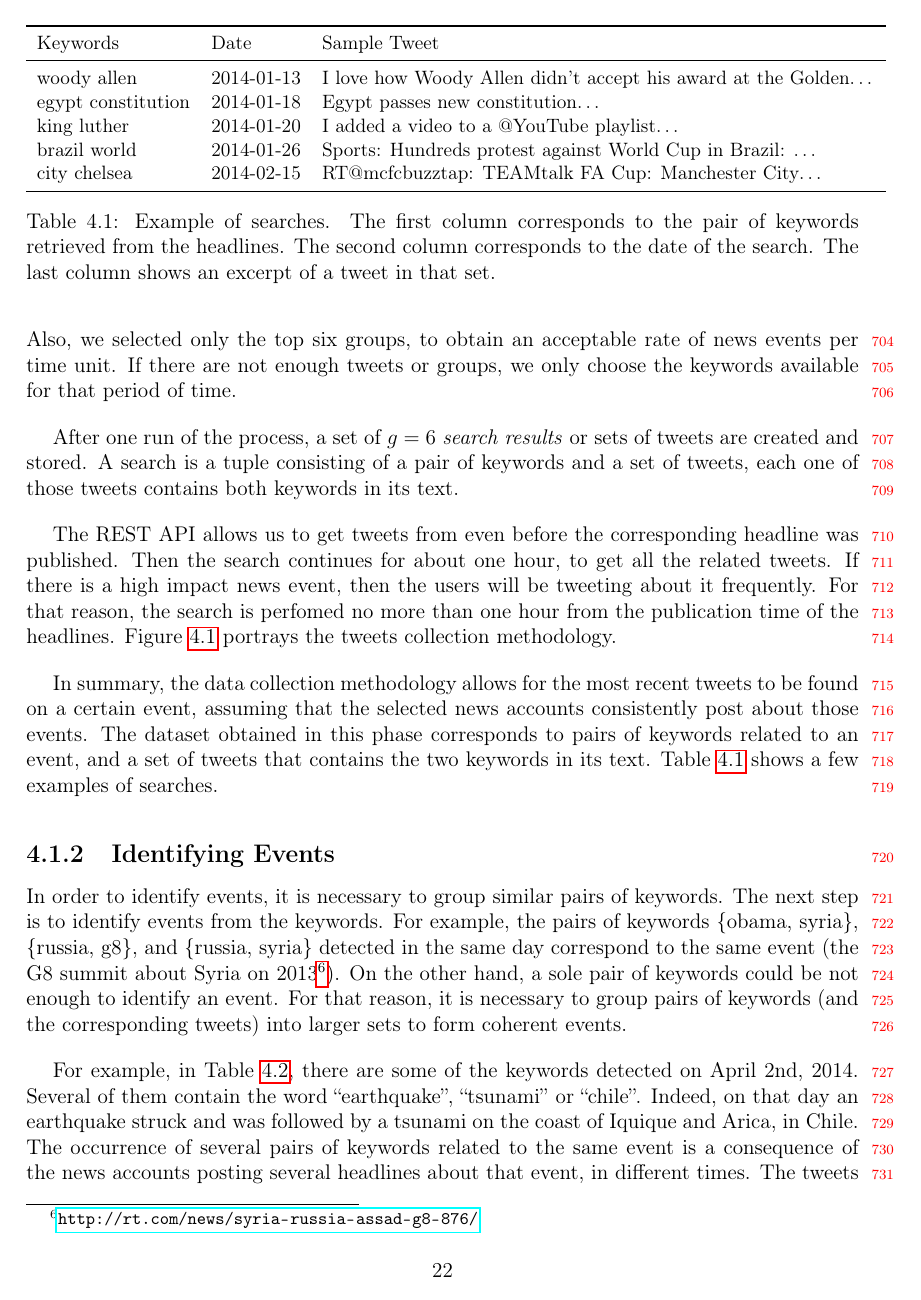
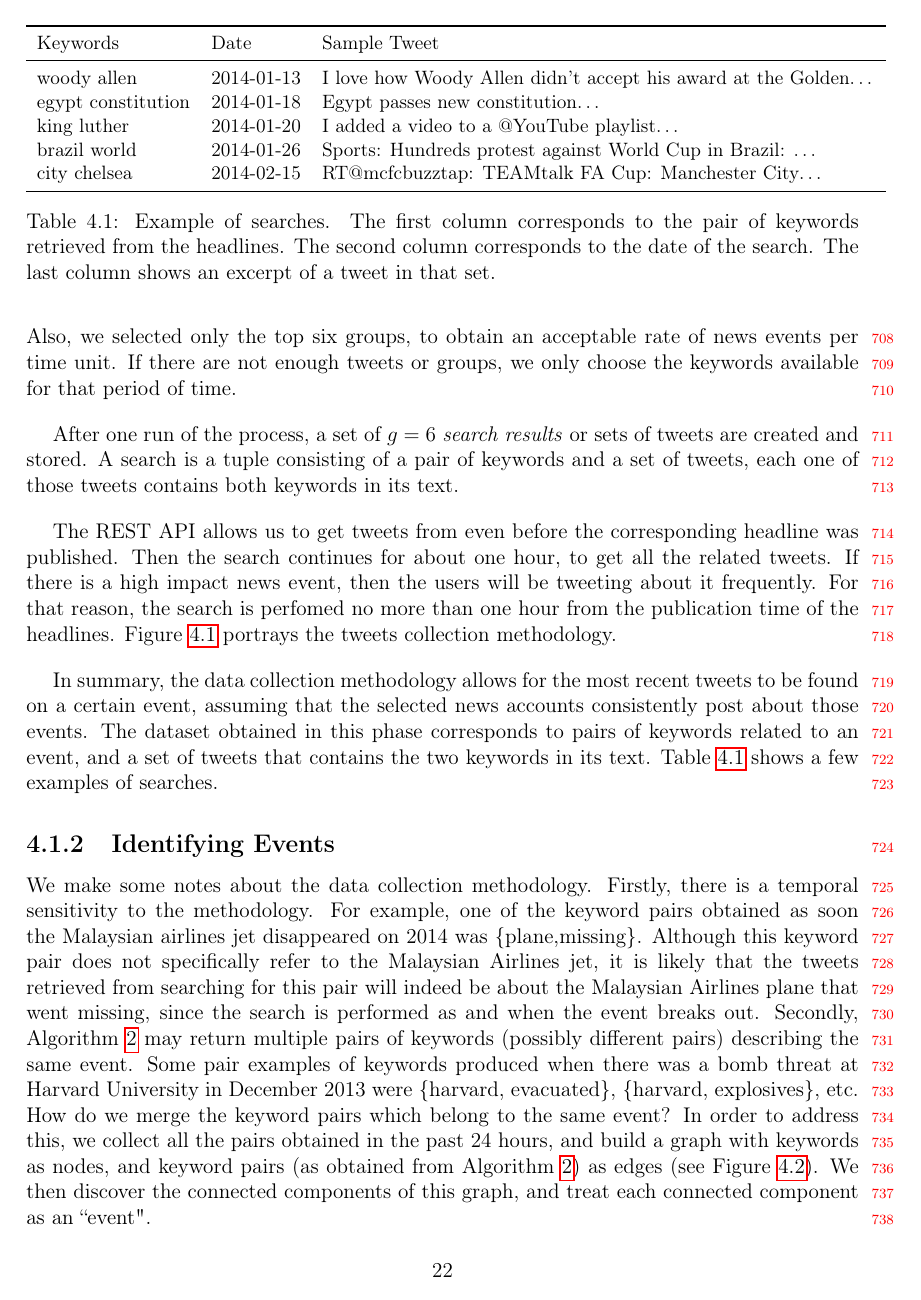
Before and after one commit to mquezada/thesis, a LaTeX thesis (memoria.tex, which reads chapters/data/data-main.tex): page 33 of 103. Compiled offline with pdfLaTeX.

Commit message:
chapter data asdf

```diff
--- a/chapters/data/data-main.tex
+++ b/chapters/data/data-main.tex
@@ -267,20 +267,36 @@ Table~\ref{table:searches} shows a few examples of searches.
 
 \subsection{Identifying Events}
 
-In order to identify events, it is necessary to group similar pairs of keywords.
+We make some notes about the data collection methodology.
 %
-The next step is to identify events from the keywords.
+Firstly, there is a temporal sensitivity to the methodology.
 %
-For example, the pairs of keywords \{obama, syria\}, \{russia, g8\}, and
-\{russia, syria\} detected in the same day correspond to the same event (the G8
-summit about Syria on
-2013\footnote{\url{http://rt.com/news/syria-russia-assad-g8-876/}}).
+For example, one of the keyword pairs obtained as soon the Malaysian airlines
+jet disappeared on 2014 was \{plane,missing\}.
 %
-On the other hand, a sole pair of keywords could be not enough to identify an
-event.
+Although this keyword pair does not specifically refer to the Malaysian Airlines
+jet, it is likely that the tweets retrieved from searching for this pair will
+indeed be about the Malaysian Airlines plane that went missing, since the search
+is performed as and when the event breaks out.
 %
-For that reason, it is necessary to group pairs of keywords (and the
-corresponding tweets) into larger sets to form coherent events.
+Secondly, Algorithm~\ref{alg:detect_keywords} may return multiple pairs of
+keywords (possibly different pairs) describing the same event.
+%
+Some pair examples of keywords produced when there was a bomb threat at Harvard
+University in December 2013 were \{harvard, evacuated\}, \{harvard,
+explosives\}, etc.
+%
+How do we merge the keyword pairs which belong to the same event?
+%
+In order to address this, we collect all the pairs obtained in the past $24$
+hours, and build a graph with keywords as nodes, and keyword pairs (as obtained
+from Algorithm {\ref{alg:detect_keywords}}) as edges (see
+Figure~\ref{fig:connected-component}).
+%
+We then discover the connected components of this graph, and treat each
+connected component as an ``event".
+%
+
 
 
 \begin{table}
```
Also changed, not shown: chapters/related-work/related-work-main.tex (+5 -0 lines), chapters/data/data-main.tex (40 more changed lines), 8 other files.
